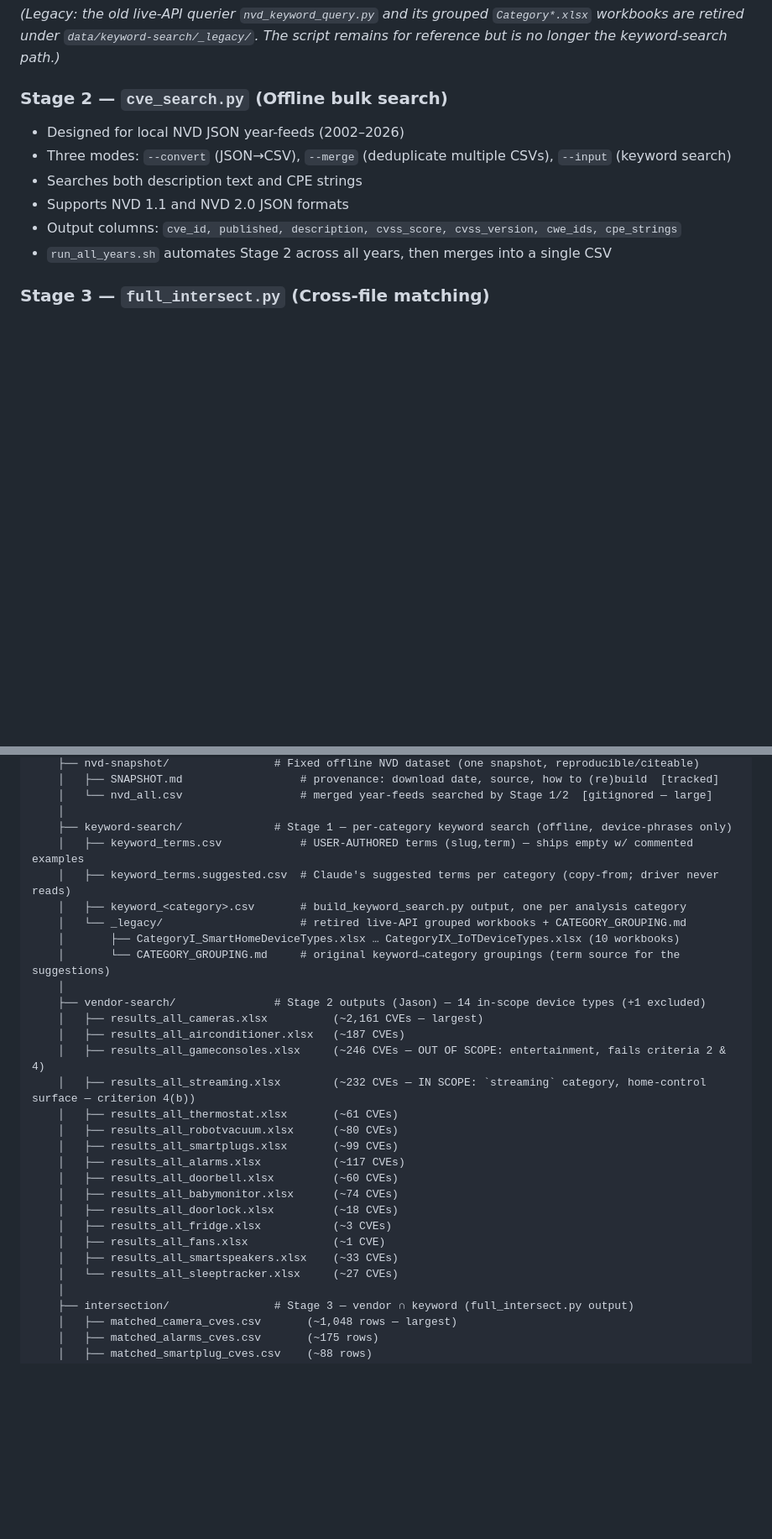
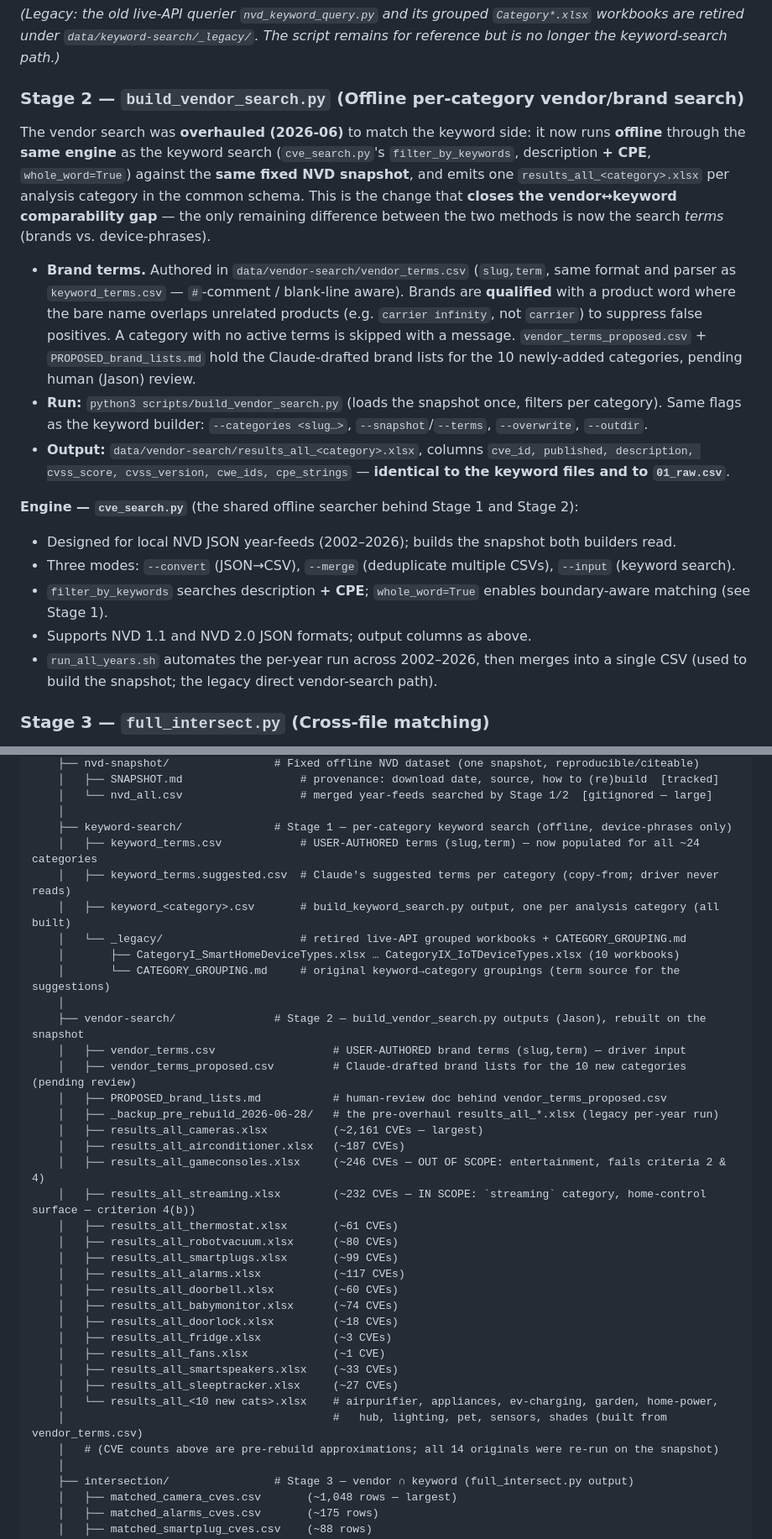
Before and after one commit to constrictingsnake/Home-IoT-Security, a Markdown page: CLAUDE.md, 2 parts joined by grey strips. Shown at 84% size. GitHub-like rendering; blank space fills up the shorter version.

```diff
--- a/CLAUDE.md
+++ b/CLAUDE.md
@@ -43,13 +48,33 @@ now runs **offline** through the **same engine** as the vendor search (`cve_sear
 are retired under `data/keyword-search/_legacy/`. The script remains for reference but is no longer
 the keyword-search path.)*
 
-### Stage 2 — `cve_search.py` (Offline bulk search)
-- Designed for local NVD JSON year-feeds (2002–2026)
-- Three modes: `--convert` (JSON→CSV), `--merge` (deduplicate multiple CSVs), `--input` (keyword search)
-- Searches both description text and CPE strings
-- Supports NVD 1.1 and NVD 2.0 JSON formats
-- Output columns: `cve_id, published, description, cvss_score, cvss_version, cwe_ids, cpe_strings`
-- `run_all_years.sh` automates Stage 2 across all years, then merges into a single CSV
+### Stage 2 — `build_vendor_search.py` (Offline per-category vendor/brand search)
+The vendor search was **overhauled (2026-06)** to match the keyword side: it now runs **offline**
+through the **same engine** as the keyword search (`cve_search.py`'s `filter_by_keywords`,
+description **+ CPE**, `whole_word=True`) against the **same fixed NVD snapshot**, and emits one
+`results_all_<category>.xlsx` per analysis category in the common schema. This is the change that
+**closes the vendor↔keyword comparability gap** — the only remaining difference between the two
+methods is now the search *terms* (brands vs. device-phrases).
+
+- **Brand terms.** Authored in `data/vendor-search/vendor_terms.csv` (`slug,term`, same format and
+  parser as `keyword_terms.csv` — `#`-comment / blank-line aware). Brands are **qualified** with a
+  product word where the bare name overlaps unrelated products (e.g. `carrier infinity`, not
+  `carrier`) to suppress false positives. A category with no active terms is skipped with a message.
+  `vendor_terms_proposed.csv` + `PROPOSED_brand_lists.md` hold the Claude-drafted brand lists for the
+  10 newly-added categories, pending human (Jason) review.
+- **Run:** `python3 scripts/build_vendor_search.py` (loads the snapshot once, filters per category).
+  Same flags as the keyword builder: `--categories <slug…>`, `--snapshot`/`--terms`, `--overwrite`,
+  `--outdir`.
+- **Output:** `data/vendor-search/results_all_<category>.xlsx`, columns `cve_id, published,
+  description, cvss_score, cvss_version, cwe_ids, cpe_strings` — **identical to the keyword files and
+  to `01_raw.csv`**.
+
+**Engine — `cve_search.py`** (the shared offline searcher behind Stage 1 and Stage 2):
+- Designed for local NVD JSON year-feeds (2002–2026); builds the snapshot both builders read.
+- Three modes: `--convert` (JSON→CSV), `--merge` (deduplicate multiple CSVs), `--input` (keyword search).
+- `filter_by_keywords` searches description **+ CPE**; `whole_word=True` enables boundary-aware matching (see Stage 1).
+- Supports NVD 1.1 and NVD 2.0 JSON formats; output columns as above.
+- `run_all_years.sh` automates the per-year run across 2002–2026, then merges into a single CSV (used to build the snapshot; the legacy direct vendor-search path).
 
 ### Stage 3 — `full_intersect.py` (Cross-file matching)
 - Takes a single-sheet Excel of CVE IDs (from Stage 2 output) and cross-references against all per-category keyword files (`data/keyword-search/keyword_*.csv`, globbed automatically)
@@ -151,14 +177,18 @@ Home IoT Security/
     │   └── nvd_all.csv                  # merged year-feeds searched by Stage 1/2  [gitignored — large]
     │
     ├── keyword-search/              # Stage 1 — per-category keyword search (offline, device-phrases only)
-    │   ├── keyword_terms.csv            # USER-AUTHORED terms (slug,term) — ships empty w/ commented examples
+    │   ├── keyword_terms.csv            # USER-AUTHORED terms (slug,term) — now populated for all ~24 categories
     │   ├── keyword_terms.suggested.csv  # Claude's suggested terms per category (copy-from; driver never reads)
-    │   ├── keyword_<category>.csv       # build_keyword_search.py output, one per analysis category
+    │   ├── keyword_<category>.csv       # build_keyword_search.py output, one per analysis category (all built)
     │   └── _legacy/                     # retired live-API grouped workbooks + CATEGORY_GROUPING.md
     │       ├── CategoryI_SmartHomeDeviceTypes.xlsx … CategoryIX_IoTDeviceTypes.xlsx (10 workbooks)
     │       └── CATEGORY_GROUPING.md     # original keyword→category groupings (term source for the suggestions)
     │
-    ├── vendor-search/               # Stage 2 outputs (Jason) — 14 in-scope device types (+1 excluded)
+    ├── vendor-search/               # Stage 2 — build_vendor_search.py outputs (Jason), rebuilt on the snapshot
+    │   ├── vendor_terms.csv                  # USER-AUTHORED brand terms (slug,term) — driver input
+    │   ├── vendor_terms_proposed.csv         # Claude-drafted brand lists for the 10 new categories (pending review)
+    │   ├── PROPOSED_brand_lists.md           # human-review doc behind vendor_terms_proposed.csv
+    │   ├── _backup_pre_rebuild_2026-06-28/   # the pre-overhaul results_all_*.xlsx (legacy per-year run)
     │   ├── results_all_cameras.xlsx          (~2,161 CVEs — largest)
     │   ├── results_all_airconditioner.xlsx   (~187 CVEs)
     │   ├── results_all_gameconsoles.xlsx     (~246 CVEs — OUT OF SCOPE: entertainment, fails criteria 2 & 4)
@@ -173,7 +203,10 @@ Home IoT Security/
     │   ├── results_all_fridge.xlsx           (~3 CVEs)
     │   ├── results_all_fans.xlsx             (~1 CVE)
     │   ├── results_all_smartspeakers.xlsx    (~33 CVEs)
-    │   └── results_all_sleeptracker.xlsx     (~27 CVEs)
+    │   ├── results_all_sleeptracker.xlsx     (~27 CVEs)
+    │   └── results_all_<10 new cats>.xlsx    # airpurifier, appliances, ev-charging, garden, home-power,
+    │                                         #   hub, lighting, pet, sensors, shades (built from vendor_terms.csv)
+    │   # (CVE counts above are pre-rebuild approximations; all 14 originals were re-run on the snapshot)
     │
     ├── intersection/                # Stage 3 — vendor ∩ keyword (full_intersect.py output)
     │   ├── matched_camera_cves.csv       (~1,048 rows — largest)
```
Also changed, not shown: other parts of CLAUDE.md (+29 -10 lines).
